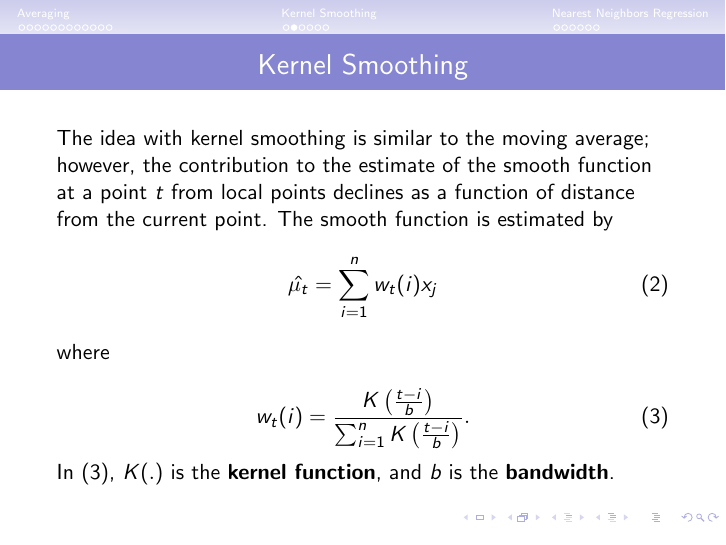
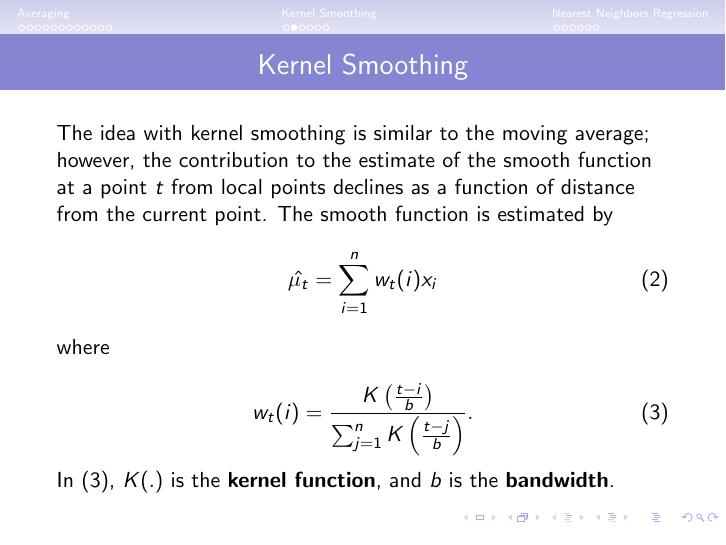
Before and after one commit to tbrown122387/stat_5170_slides, LaTeX slides (unit7/unit7.tex): page 19 of 29. The pictures show the PDF file unit7/unit7.pdf that the author committed with the source.

Commit message:
fix kernel typo

```diff
--- a/unit7/unit7.tex
+++ b/unit7/unit7.tex
@@ -221,12 +221,12 @@ lines(ma52, col="blue")
 %There are a number of other methods to smooth a time series.  One popular method is kernel smoothing.
 The idea with kernel smoothing is similar to the moving average; however, the contribution to the estimate of the smooth function at a point $t$ from local points declines as a function of distance from the current point.  The smooth function is estimated by
 \begin{equation}
-\hat{\mu_t}=\sum_{i=1}^n w_t(i) x_j
+\hat{\mu_t}=\sum_{i=1}^n w_t(i) x_i
 \end{equation}
 where
 
 \begin{equation} \label{eq:weight}
-w_t(i)=\frac{K\left( \frac{t-i}{b} \right)}{ \sum_{i=1}^n K\left( \frac{t-i}{b} \right)}.
+w_t(i)=\frac{K\left( \frac{t-i}{b} \right)}{ \sum_{j=1}^n K\left( \frac{t-j}{b} \right)}.
 \end{equation}
 
 In (\ref{eq:weight}), $K(.)$ is the \textbf{kernel function}, and $b$ is the \textbf{bandwidth}.
```
Also changed, not shown: unit7/unit7.pdf, 2 other files.
